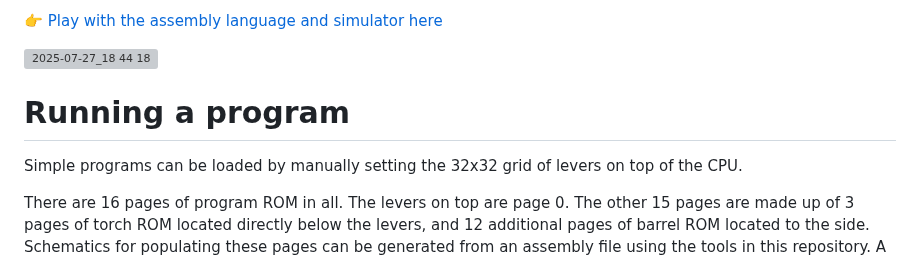
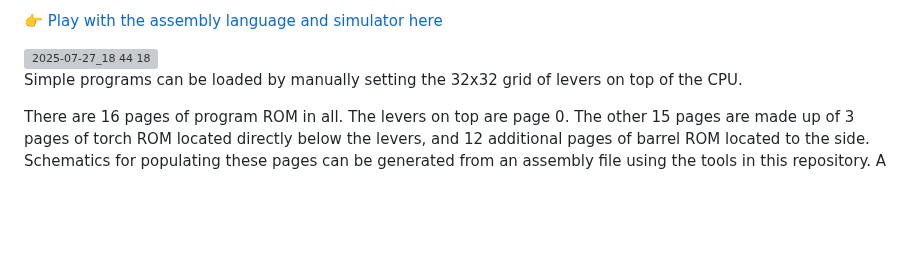
Before and after one commit to pishleback/P16-Tools, a Markdown page: README.md, the part around the change. GitHub-like rendering; blank space fills up the shorter version; grey boxes are pictures that could not be loaded.

Commit message:
Remove 'Running a program' section from README
Removed the 'Running a program' section for clarity.

```diff
--- a/README.md
+++ b/README.md
@@ -13,8 +13,6 @@ The P16 is a general purpose 16-bit redstone CPU. It has
 👉 [Play with the assembly language and simulator here](https://pishleback.github.io/P16-Tools/)
 
 <img width="3011" height="2096" alt="2025-07-27_18 44 18" src="https://github.com/user-attachments/assets/af91c305-50c6-475f-ae44-ff7390219cea" />
-
-# Running a program
 
 Simple programs can be loaded by manually setting the 32x32 grid of levers on top of the CPU.
 
```
